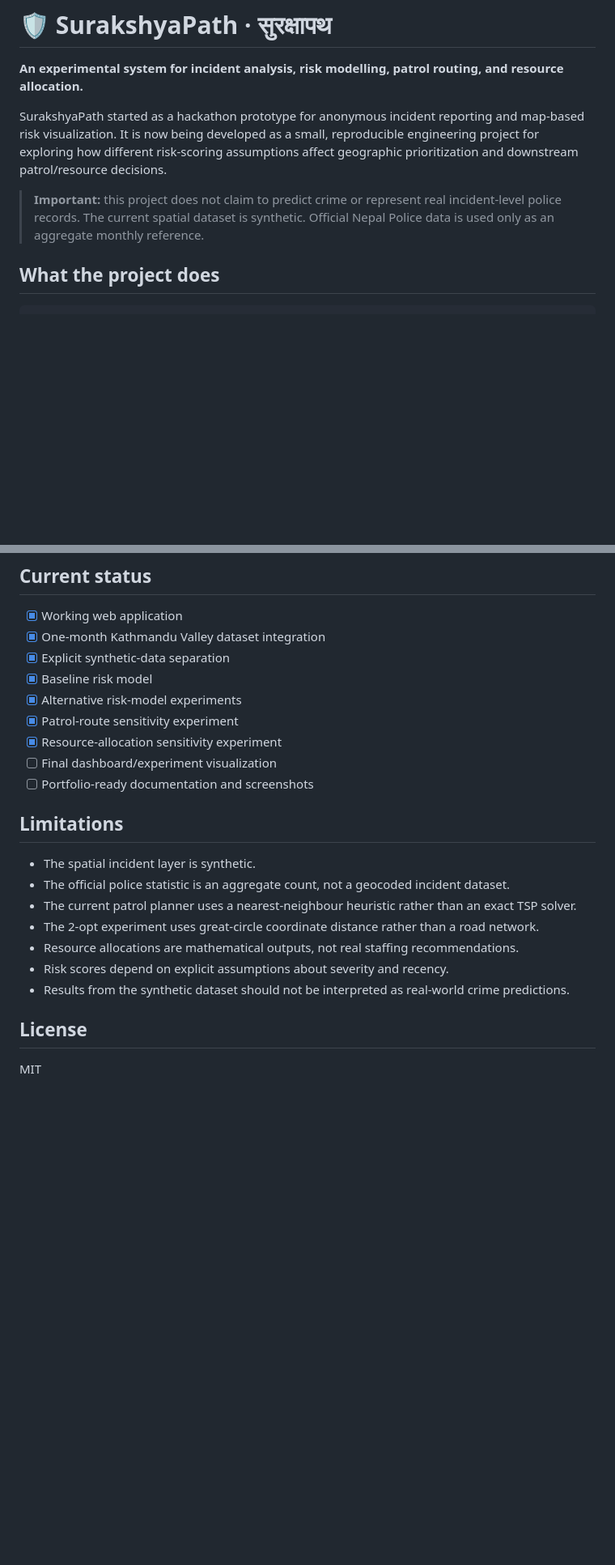
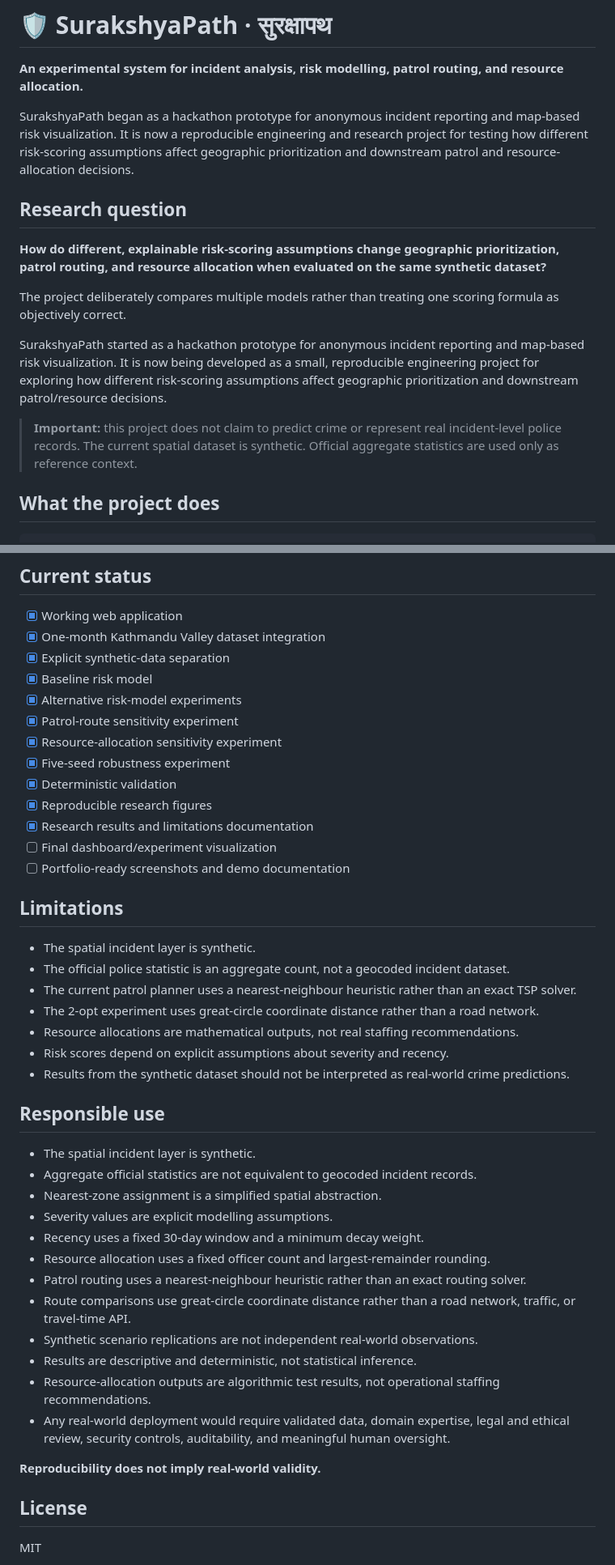
Before and after one commit to dripshakbachhar/SurakshyaPath, a Markdown page: README.md, 2 parts joined by grey strips. Shown at 81% size. GitHub-like rendering; blank space fills up the shorter version.

Commit message:
docs: update research README with reproducible results

```diff
--- a/README.md
+++ b/README.md
@@ -2,9 +2,17 @@
 
 **An experimental system for incident analysis, risk modelling, patrol routing, and resource allocation.**
 
+SurakshyaPath began as a hackathon prototype for anonymous incident reporting and map-based risk visualization. It is now a reproducible engineering and research project for testing how different risk-scoring assumptions affect geographic prioritization and downstream patrol and resource-allocation decisions.
+
+## Research question
+
+**How do different, explainable risk-scoring assumptions change geographic prioritization, patrol routing, and resource allocation when evaluated on the same synthetic dataset?**
+
+The project deliberately compares multiple models rather than treating one scoring formula as objectively correct.
+
 SurakshyaPath started as a hackathon prototype for anonymous incident reporting and map-based risk visualization. It is now being developed as a small, reproducible engineering project for exploring how different risk-scoring assumptions affect geographic prioritization and downstream patrol/resource decisions.
 
-> **Important:** this project does not claim to predict crime or represent real incident-level police records. The current spatial dataset is synthetic. Official Nepal Police data is used only as an aggregate monthly reference.
+> **Important:** this project does not claim to predict crime or represent real incident-level police records. The current spatial dataset is synthetic. Official aggregate statistics are used only as reference context.
 
 ## What the project does
 
@@ -144,8 +154,12 @@ The goal is not to build a black-box prediction system. It is to make the assump
 - [x] Alternative risk-model experiments
 - [x] Patrol-route sensitivity experiment
 - [x] Resource-allocation sensitivity experiment
+- [x] Five-seed robustness experiment
+- [x] Deterministic validation
+- [x] Reproducible research figures
+- [x] Research results and limitations documentation
 - [ ] Final dashboard/experiment visualization
-- [ ] Portfolio-ready documentation and screenshots
+- [ ] Portfolio-ready screenshots and demo documentation
 
 ## Limitations
 
@@ -157,6 +171,23 @@ The goal is not to build a black-box prediction system. It is to make the assump
 - Risk scores depend on explicit assumptions about severity and recency.
 - Results from the synthetic dataset should not be interpreted as real-world crime predictions.
 
+## Responsible use
+
+- The spatial incident layer is synthetic.
+- Aggregate official statistics are not equivalent to geocoded incident records.
+- Nearest-zone assignment is a simplified spatial abstraction.
+- Severity values are explicit modelling assumptions.
+- Recency uses a fixed 30-day window and a minimum decay weight.
+- Resource allocation uses a fixed officer count and largest-remainder rounding.
+- Patrol routing uses a nearest-neighbour heuristic rather than an exact routing solver.
+- Route comparisons use great-circle coordinate distance rather than a road network, traffic, or travel-time API.
+- Synthetic scenario replications are not independent real-world observations.
+- Results are descriptive and deterministic, not statistical inference.
+- Resource-allocation outputs are algorithmic test results, not operational staffing recommendations.
+- Any real-world deployment would require validated data, domain expertise, legal and ethical review, security controls, auditability, and meaningful human oversight.
+
+**Reproducibility does not imply real-world validity.**
+
 ## License
 
 MIT
```
Also changed, not shown: other parts of README.md (+4 -2 lines).
